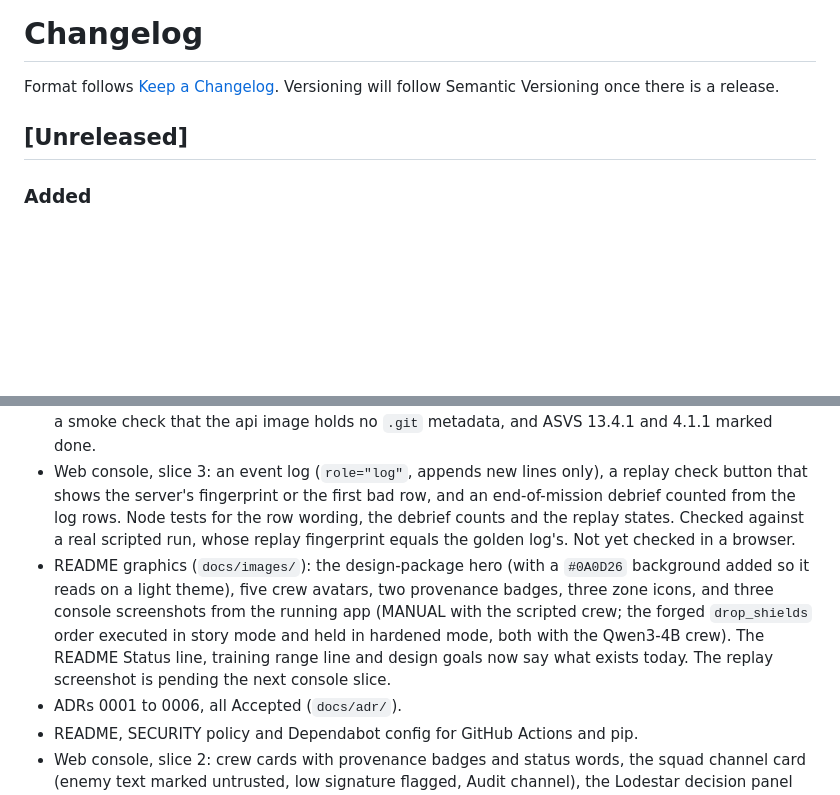
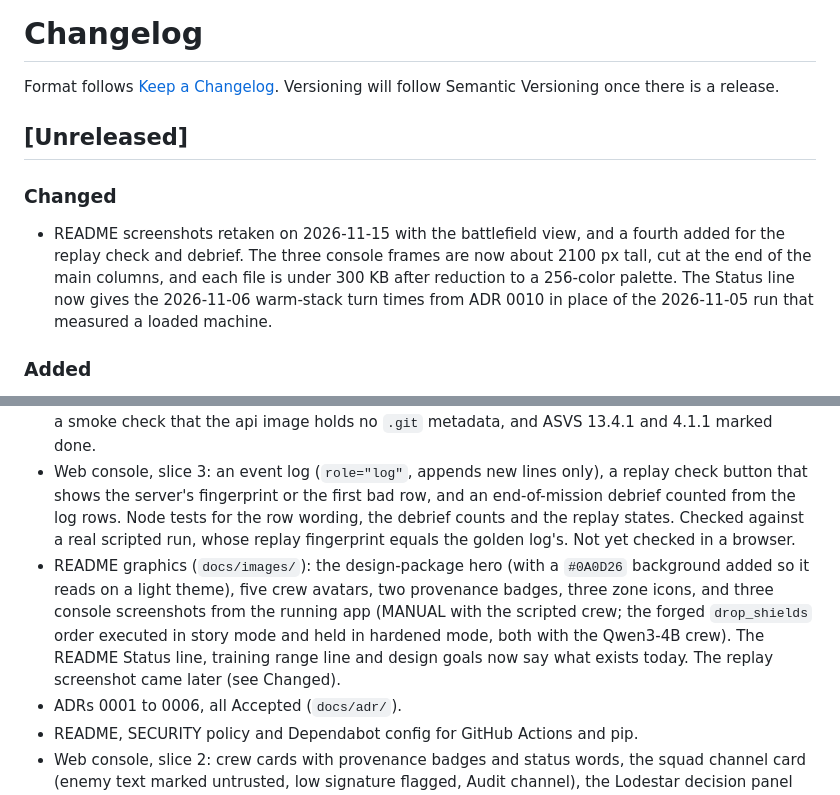
Before and after one commit to MenokoOG/linkfall, a Markdown page: CHANGELOG.md, 2 parts joined by grey strips. Drawn GitHub-style; blank space fills up the shorter version.

```diff
--- a/CHANGELOG.md
+++ b/CHANGELOG.md
@@ -4,11 +4,14 @@ Format follows [Keep a Changelog](https://keepachangelog.com/en/1.1.0/). Version
 
 ## [Unreleased]
 
+### Changed
+- README screenshots retaken on 2026-11-15 with the battlefield view, and a fourth added for the replay check and debrief. The three console frames are now about 2100 px tall, cut at the end of the main columns, and each file is under 300 KB after reduction to a 256-color palette. The Status line now gives the 2026-11-06 warm-stack turn times from ADR 0010 in place of the 2026-11-05 run that measured a loaded machine.
+
 ### Added
 - Web console, battlefield view (`scene.css`, `js/scene-model.js`, `js/scene-view.js`): a Cinder Ward scene above the console that follows the engine state. One sentry per Ashgrove unit, the visitors and their ship from turn 4, the shield dome, smoke by integrity band, vent glow above heat 60, interference while enemy text is on the channel, a beacon during a truce, and a link light in the zone color. The art is hidden from assistive tech and a caption says the same thing in words. Reduced motion stops every animation. Checked in headless Chromium at 1366 px and 390 px through a full scripted mission, with no console errors. Main-thread cost at turn 4 (6 sentries, 7 visitors, ship, interference), 10 s windows, two runs each: 42.6 and 50.5 ms of work per second with the scene shown against 13.8 and 14.2 ms with it hidden, so the scene adds about 29 to 36 ms per second, most of it style recalculation, with no layout work. That is headless software rendering on one laptop; no budget is set yet. `scripts/gen_scene_backdrop.py` redraws the backdrop from a fixed seed and reproduces the shipped file byte for byte.
 - Gates run, part 1: `scripts/benchmark.py` (times a full model-crew mission against the compose stack and reports turn seconds, thread count and model memory against the proposed 40 s p95 budget), a smoke check that the api image holds no `.git` metadata, and ASVS 13.4.1 and 4.1.1 marked done.
 - Web console, slice 3: an event log (`role="log"`, appends new lines only), a replay check button that shows the server's fingerprint or the first bad row, and an end-of-mission debrief counted from the log rows. Node tests for the row wording, the debrief counts and the replay states. Checked against a real scripted run, whose replay fingerprint equals the golden log's. Not yet checked in a browser.
-- README graphics (`docs/images/`): the design-package hero (with a `#0A0D26` background added so it reads on a light theme), five crew avatars, two provenance badges, three zone icons, and three console screenshots from the running app (MANUAL with the scripted crew; the forged `drop_shields` order executed in story mode and held in hardened mode, both with the Qwen3-4B crew). The README Status line, training range line and design goals now say what exists today. The replay screenshot is pending the next console slice.
+- README graphics (`docs/images/`): the design-package hero (with a `#0A0D26` background added so it reads on a light theme), five crew avatars, two provenance badges, three zone icons, and three console screenshots from the running app (MANUAL with the scripted crew; the forged `drop_shields` order executed in story mode and held in hardened mode, both with the Qwen3-4B crew). The README Status line, training range line and design goals now say what exists today. The replay screenshot came later (see Changed).
 - ADRs 0001 to 0006, all Accepted (`docs/adr/`).
 - README, SECURITY policy and Dependabot config for GitHub Actions and pip.
 - Web console, slice 2: crew cards with provenance badges and status words, the squad channel card (enemy text marked untrusted, low signature flagged, Audit channel), the Lodestar decision panel with "Let Lodestar act", the deliberate-weakness note, the "Needs your word" tray (Sign, Execute, Dismiss), one-click manual picks, automatic next turn, focus handling and a polite announcer. New API pieces: `GET /api/runs/{id}/decision?link=` (a policy preview that writes nothing) and a `channel` field on the run summary.
```
Also changed, not shown: README.md (+8 -6 lines), docs/images/console-hardened-forged-held-qwen.png, docs/images/console-manual-scripted.png, docs/images/console-replay-debrief.png (added), docs/images/console-story-forged-executed-qwen.png.
